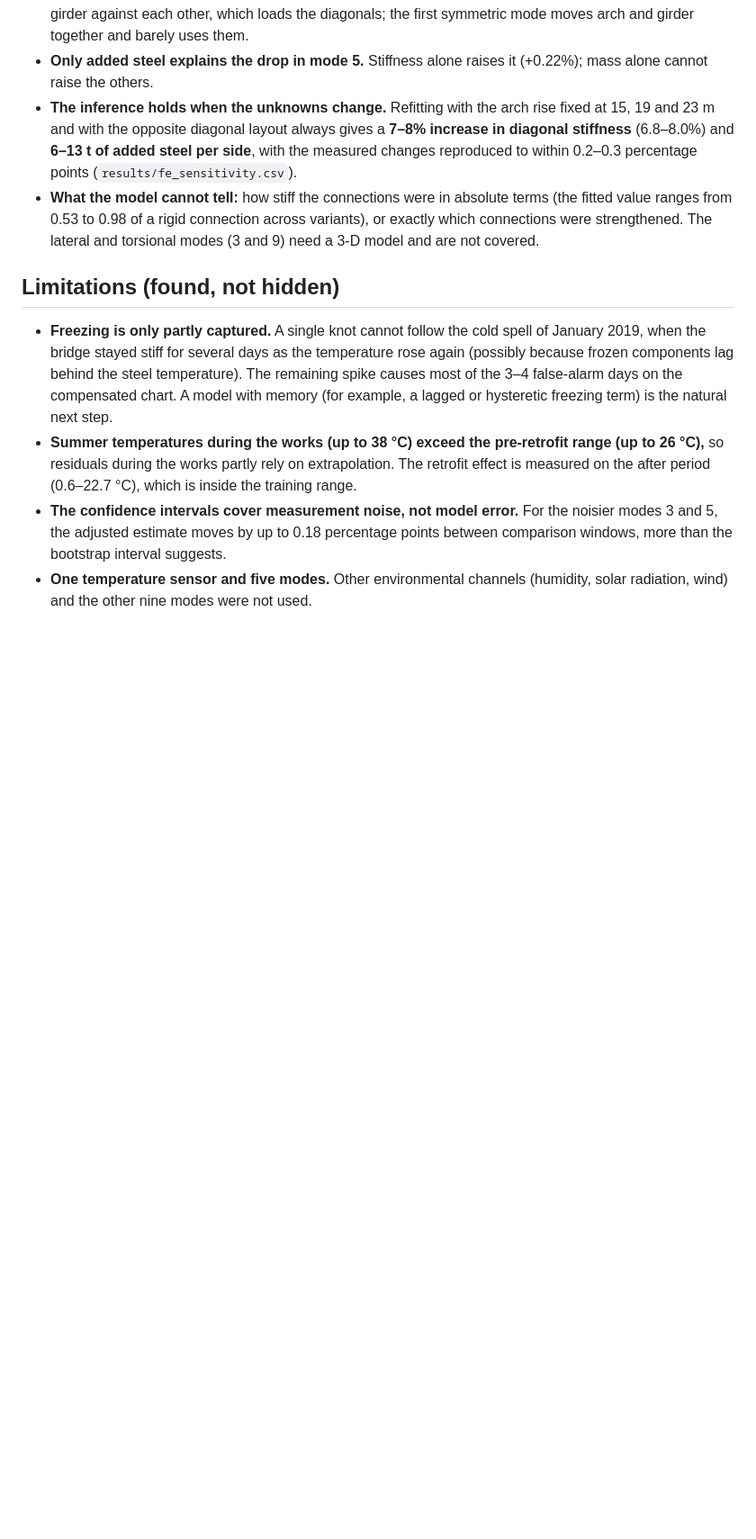
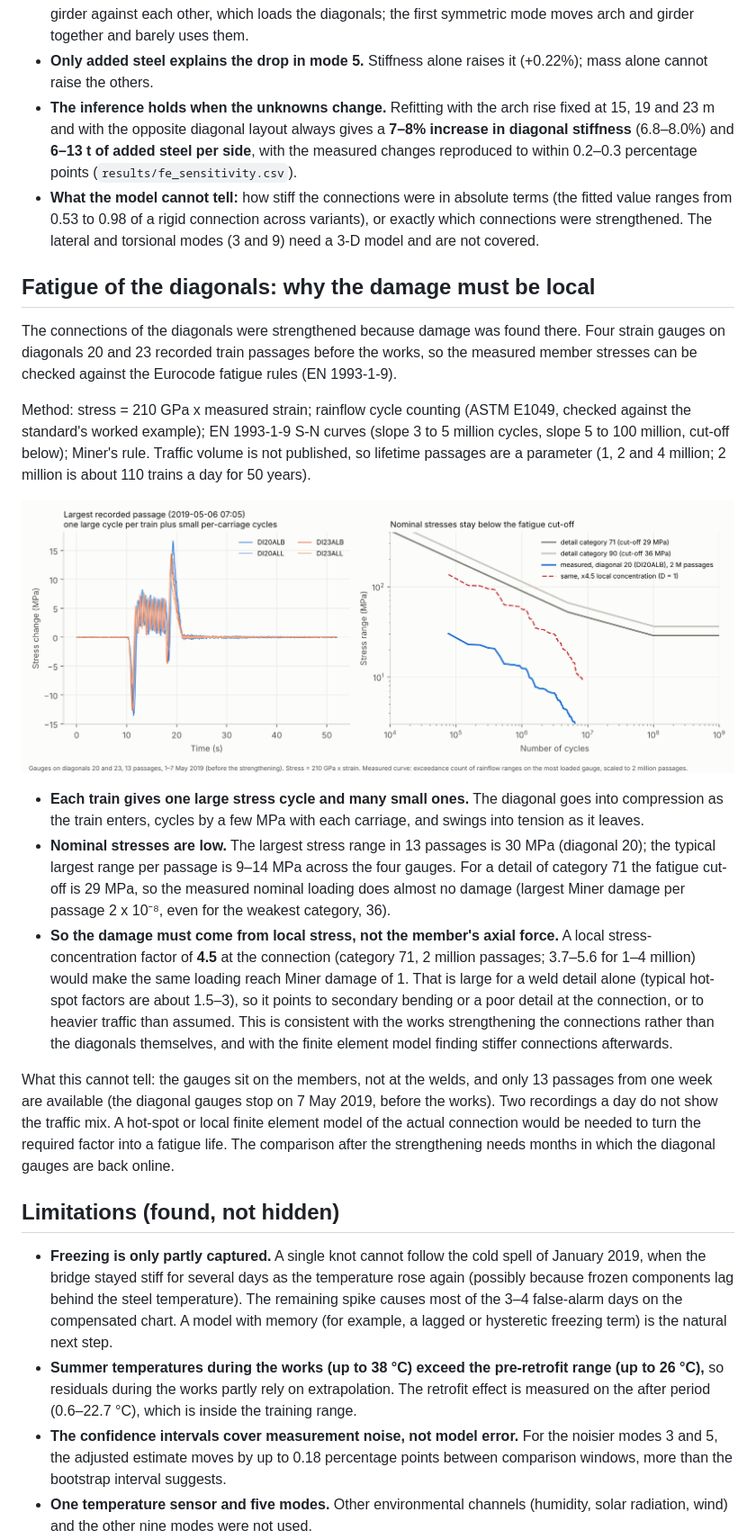
Before and after one commit to thatboypage/kw51-bridge-monitoring, a Markdown page: README.md, the part around one of its changes. Shown at 90% size. GitHub-like rendering; pictures changed too: figures/fig6_fatigue.png (added); blank space fills up the shorter version.

Commit message:
Fatigue check of the diagonals: rainflow counting, EN 1993-1-9 curves, Miner damage

```diff
--- a/README.md
+++ b/README.md
@@ -85,6 +85,20 @@ Before the works, the model reproduces the five vertical frequencies to within 6
 - **The inference holds when the unknowns change.** Refitting with the arch rise fixed at 15, 19 and 23 m and with the opposite diagonal layout always gives a **7–8% increase in diagonal stiffness** (6.8–8.0%) and **6–13 t of added steel per side**, with the measured changes reproduced to within 0.2–0.3 percentage points (`results/fe_sensitivity.csv`).
 - **What the model cannot tell:** how stiff the connections were in absolute terms (the fitted value ranges from 0.53 to 0.98 of a rigid connection across variants), or exactly which connections were strengthened. The lateral and torsional modes (3 and 9) need a 3-D model and are not covered.
 
+## Fatigue of the diagonals: why the damage must be local
+
+The connections of the diagonals were strengthened because damage was found there. Four strain gauges on diagonals 20 and 23 recorded train passages before the works, so the measured member stresses can be checked against the Eurocode fatigue rules (EN 1993-1-9).
+
+Method: stress = 210 GPa x measured strain; rainflow cycle counting (ASTM E1049, checked against the standard's worked example); EN 1993-1-9 S-N curves (slope 3 to 5 million cycles, slope 5 to 100 million, cut-off below); Miner's rule. Traffic volume is not published, so lifetime passages are a parameter (1, 2 and 4 million; 2 million is about 110 trains a day for 50 years).
+
+![Diagonal stresses and fatigue curves](figures/fig6_fatigue.png)
+
+- **Each train gives one large stress cycle and many small ones.** The diagonal goes into compression as the train enters, cycles by a few MPa with each carriage, and swings into tension as it leaves.
+- **Nominal stresses are low.** The largest stress range in 13 passages is 30 MPa (diagonal 20); the typical largest range per passage is 9–14 MPa across the four gauges. For a detail of category 71 the fatigue cut-off is 29 MPa, so the measured nominal loading does almost no damage (largest Miner damage per passage 2 x 10⁻⁸, even for the weakest category, 36).
+- **So the damage must come from local stress, not the member's axial force.** A local stress-concentration factor of **4.5** at the connection (category 71, 2 million passages; 3.7–5.6 for 1–4 million) would make the same loading reach Miner damage of 1. That is large for a weld detail alone (typical hot-spot factors are about 1.5–3), so it points to secondary bending or a poor detail at the connection, or to heavier traffic than assumed. This is consistent with the works strengthening the connections rather than the diagonals themselves, and with the finite element model finding stiffer connections afterwards.
+
+What this cannot tell: the gauges sit on the members, not at the welds, and only 13 passages from one week are available (the diagonal gauges stop on 7 May 2019, before the works). Two recordings a day do not show the traffic mix. A hot-spot or local finite element model of the actual connection would be needed to turn the required factor into a fatigue life. The comparison after the strengthening needs months in which the diagonal gauges are back online.
+
 ## Limitations (found, not hidden)
 
 - **Freezing is only partly captured.** A single knot cannot follow the cold spell of January 2019, when the bridge stayed stiff for several days as the temperature rose again (possibly because frozen components lag behind the steel temperature). The remaining spike causes most of the 3–4 false-alarm days on the compensated chart. A model with memory (for example, a lagged or hysteretic freezing term) is the natural next step.
```
Also changed, not shown: other parts of README.md (+6 -0 lines), 5 other files.
